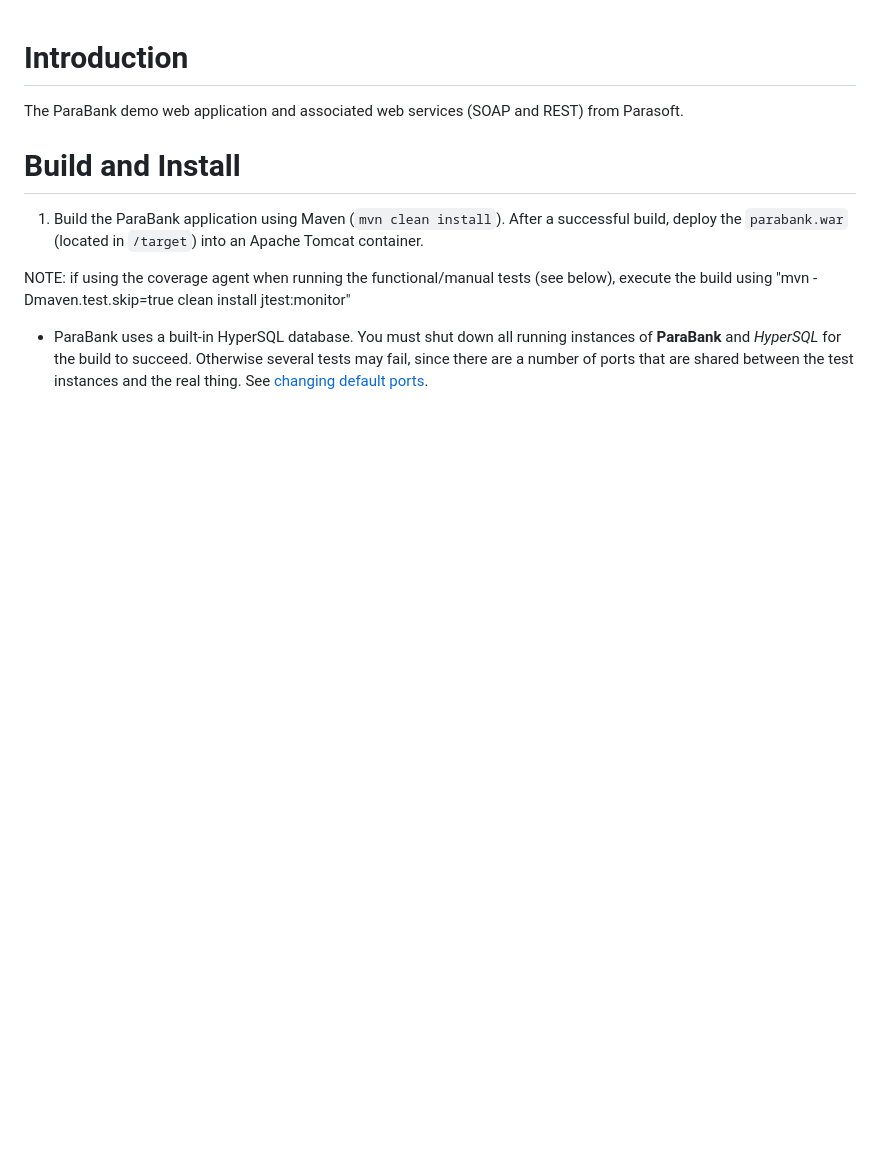
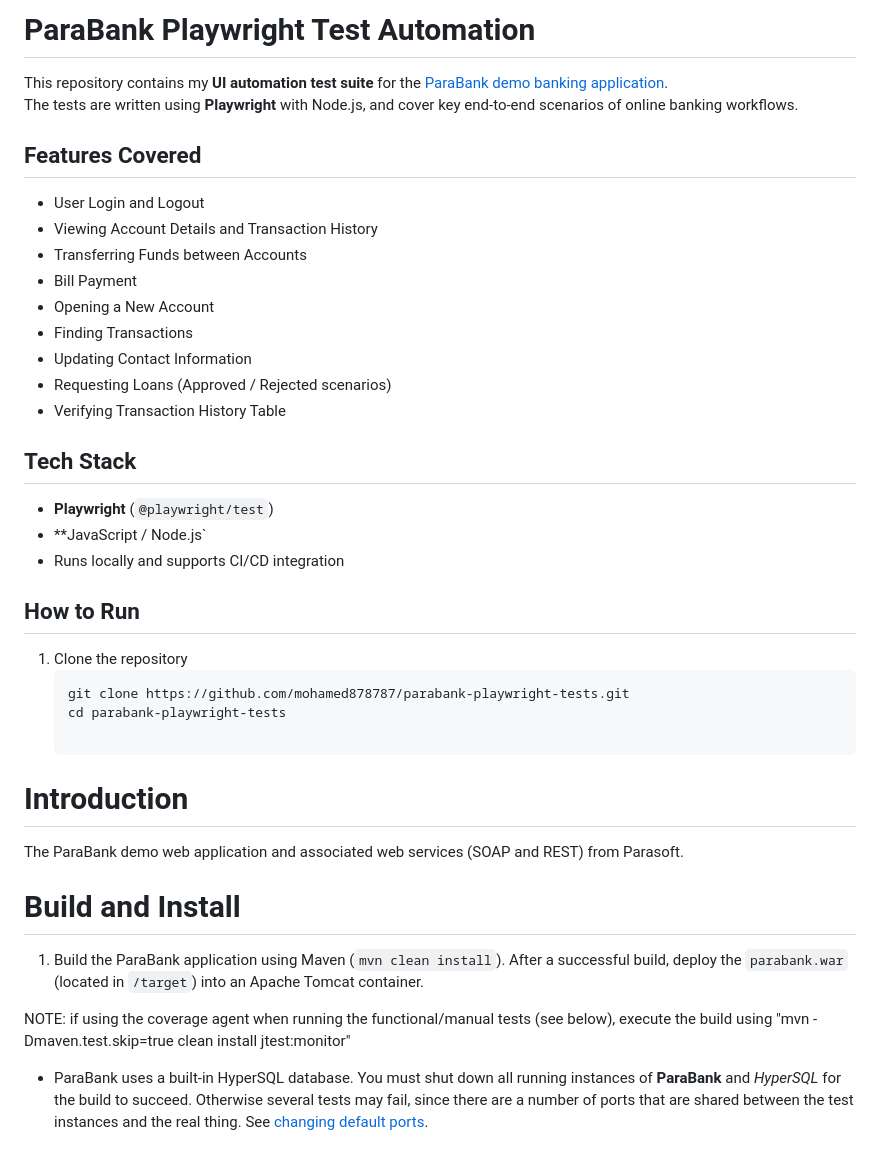
Before and after one commit to mohamed878787/parabank-playwright-tests, a Markdown page: README.md, the part around the change. Rendered like a GitHub page; blank space fills up the shorter version.

````diff
--- a/README.md
+++ b/README.md
@@ -1,3 +1,30 @@
+# ParaBank Playwright Test Automation
+
+This repository contains my **UI automation test suite** for the [ParaBank demo banking application](https://parabank.parasoft.com/).
+The tests are written using **Playwright** with Node.js, and cover key end-to-end scenarios of online banking workflows.
+
+## Features Covered
+- User Login and Logout
+- Viewing Account Details and Transaction History
+- Transferring Funds between Accounts
+- Bill Payment
+- Opening a New Account
+- Finding Transactions
+- Updating Contact Information
+- Requesting Loans (Approved / Rejected scenarios)
+- Verifying Transaction History Table
+
+## Tech Stack
+- **Playwright** (`@playwright/test`)
+- **JavaScript / Node.js`
+- Runs locally and supports CI/CD integration
+
+## How to Run
+1. Clone the repository
+   ```bash
+   git clone https://github.com/mohamed878787/parabank-playwright-tests.git
+   cd parabank-playwright-tests
+
 # Introduction
 The ParaBank demo web application and associated web services (SOAP and REST) from Parasoft.
 
````
